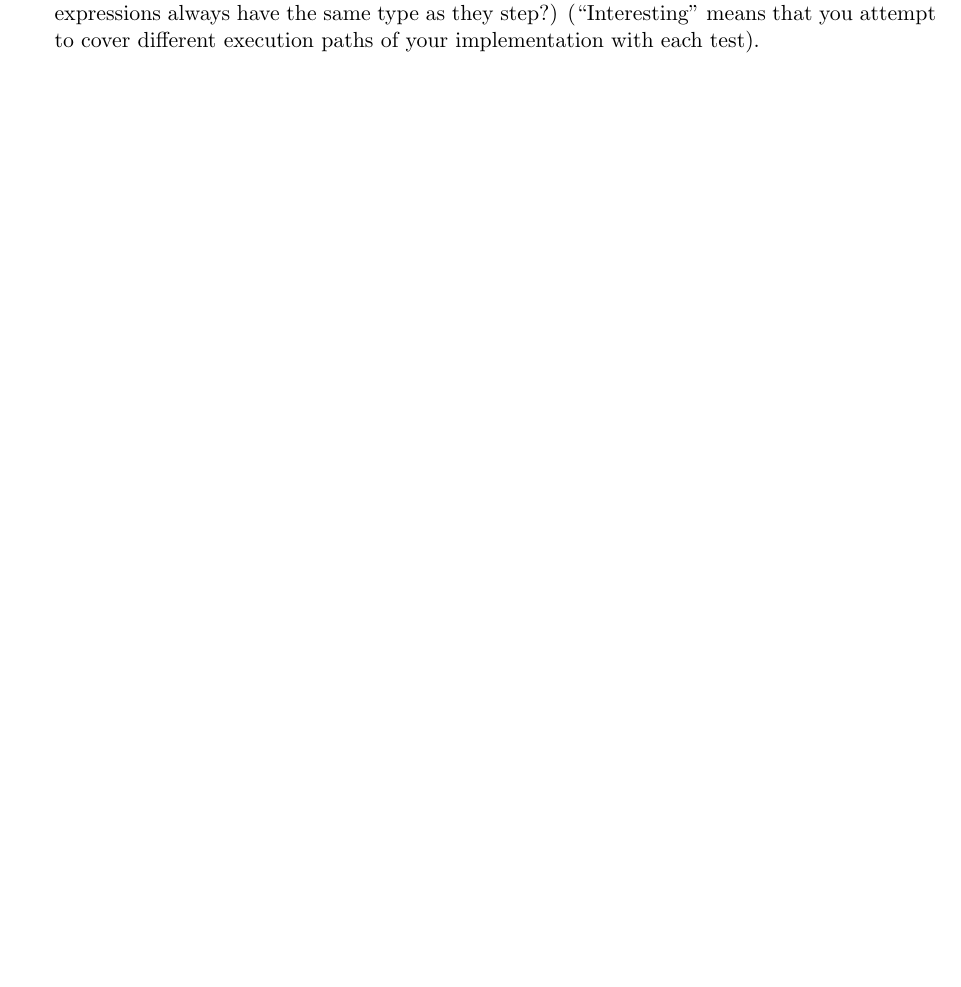
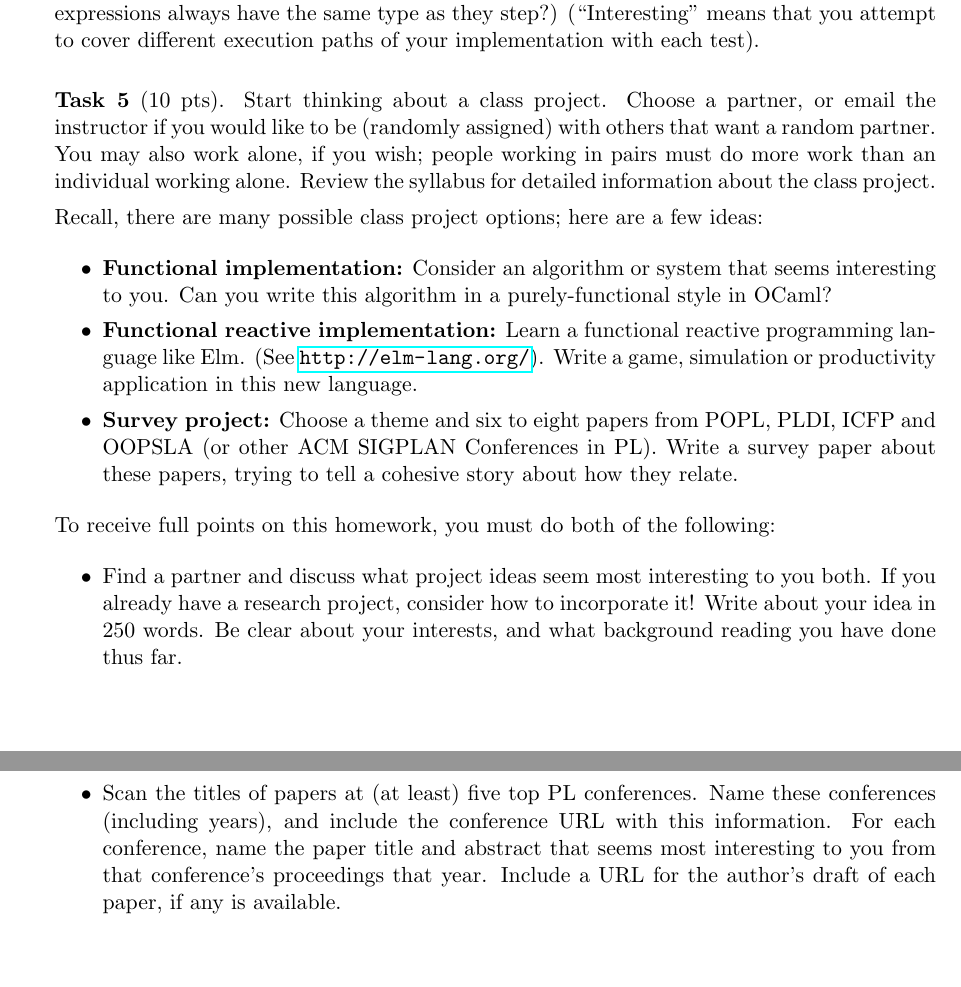
Before and after one commit to matthewhammer/matthewhammer.github.io, a LaTeX problem sheet (courses/csci5535-f16/hws/hw02.tex): part of page 3 of 3 before the commit and two parts of pages 3 and 4 of 4 after it, the two joined at a grey line, cut so that both start at the same text, the shorter picture padded with empty space. Compiled offline with pdfLaTeX.

Commit message:
updated HW #2 with class project information

```diff
--- a/courses/csci5535-f16/hws/hw02.tex
+++ b/courses/csci5535-f16/hws/hw02.tex
@@ -6,6 +6,7 @@
 \usepackage{ifthen}
 \usepackage{graphics}
 \usepackage{xspace}
+\usepackage{hyperref}
 %\usepackage{mathpartir}
 
 %% Question macros
@@ -235,6 +236,52 @@ they are the same.  }
 (``Interesting'' means that you attempt to cover different execution paths of your implementation with each test).
 %
 
+\task{10} Start thinking about a class project.  Choose a partner, or
+email the instructor if you would like to be (randomly assigned) with
+others that want a random partner.  You may also work alone, if you
+wish; people working in pairs must do more work than an individual
+working alone.  Review the syllabus for detailed information about the
+class project.
+
+Recall, there are many possible class project options; here are a few ideas:
+
+\begin{itemize}
+\item \textbf{Functional implementation:}
+  Consider an algorithm or system that seems interesting to you.
+  Can you write this algorithm in a purely-functional style in OCaml?
+\item \textbf{Functional reactive implementation:} Learn a functional
+  reactive programming language like Elm. (See
+  \url{http://elm-lang.org/}). Write a game, simulation or
+  productivity application in this new language.
+\item \textbf{Survey project:} Choose a theme and six to eight papers
+  from POPL, PLDI, ICFP and OOPSLA (or other ACM SIGPLAN Conferences
+  in PL).  Write a survey paper about these papers, trying to tell a
+  cohesive story about how they relate.
+\end{itemize}
+
+To receive full points on this homework, you must do both of the following:
+
+\begin{itemize}
+
+\item Find a partner and discuss what project ideas seem most
+  interesting to you both.
+  %
+If you already have a research project, consider how to incorporate it!
+%
+Write about your idea in 250 words.
+%
+Be clear about your interests, and what background reading you have done thus far.
+
+\item Scan the titles of papers at (at least) five top PL conferences.
+%
+Name these conferences (including years), and include the conference
+URL with this information.
+%
+For each conference, name the paper title and abstract that seems most
+interesting to you from that conference's proceedings that year.
+%
+Include a URL for the author's draft of each paper, if any is available.
+\end{itemize}
+
 \end{enumerate}
-
 \end{document}
```
Also changed, not shown: courses/csci5535-f16/hws/hw02.pdf, courses/csci5535-f16/hws/hw02.tex (8 more changed lines), 1 other file.
